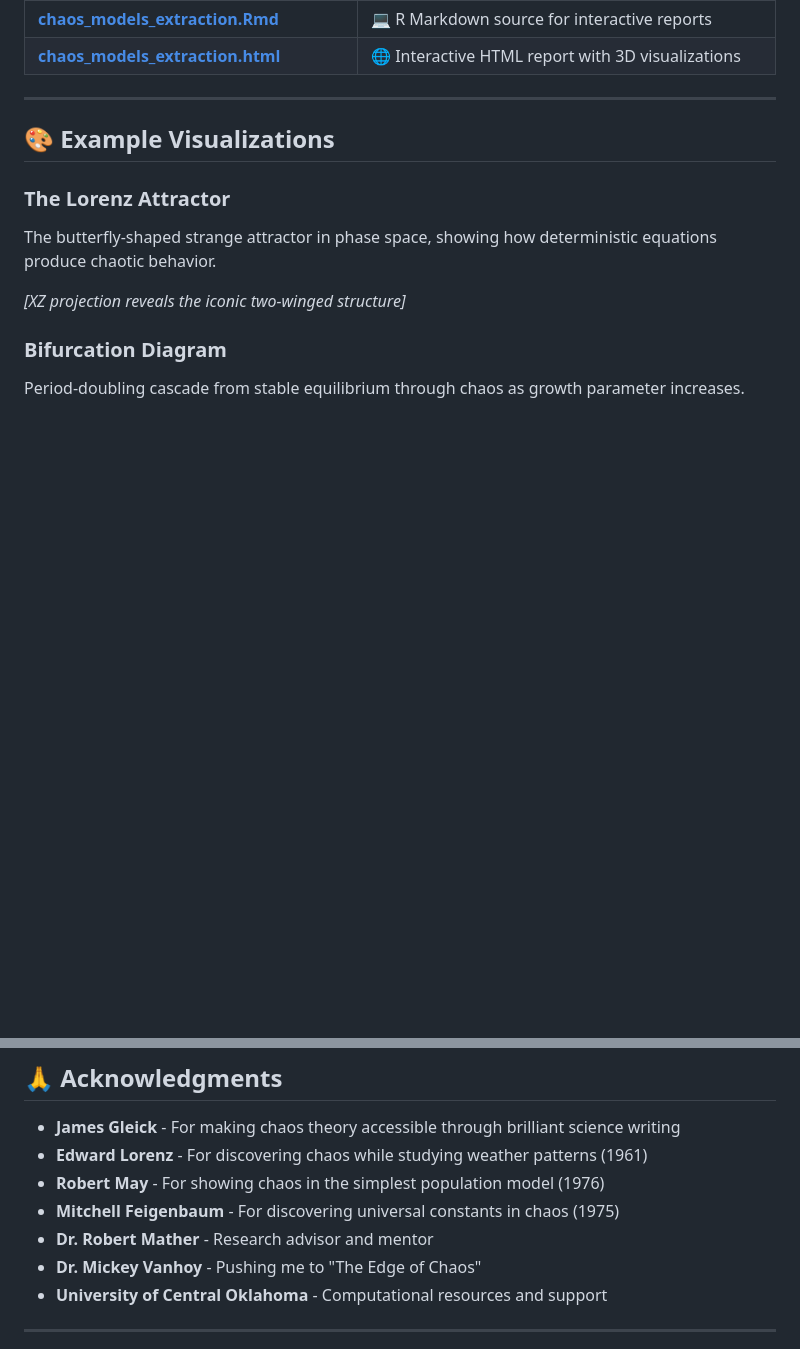
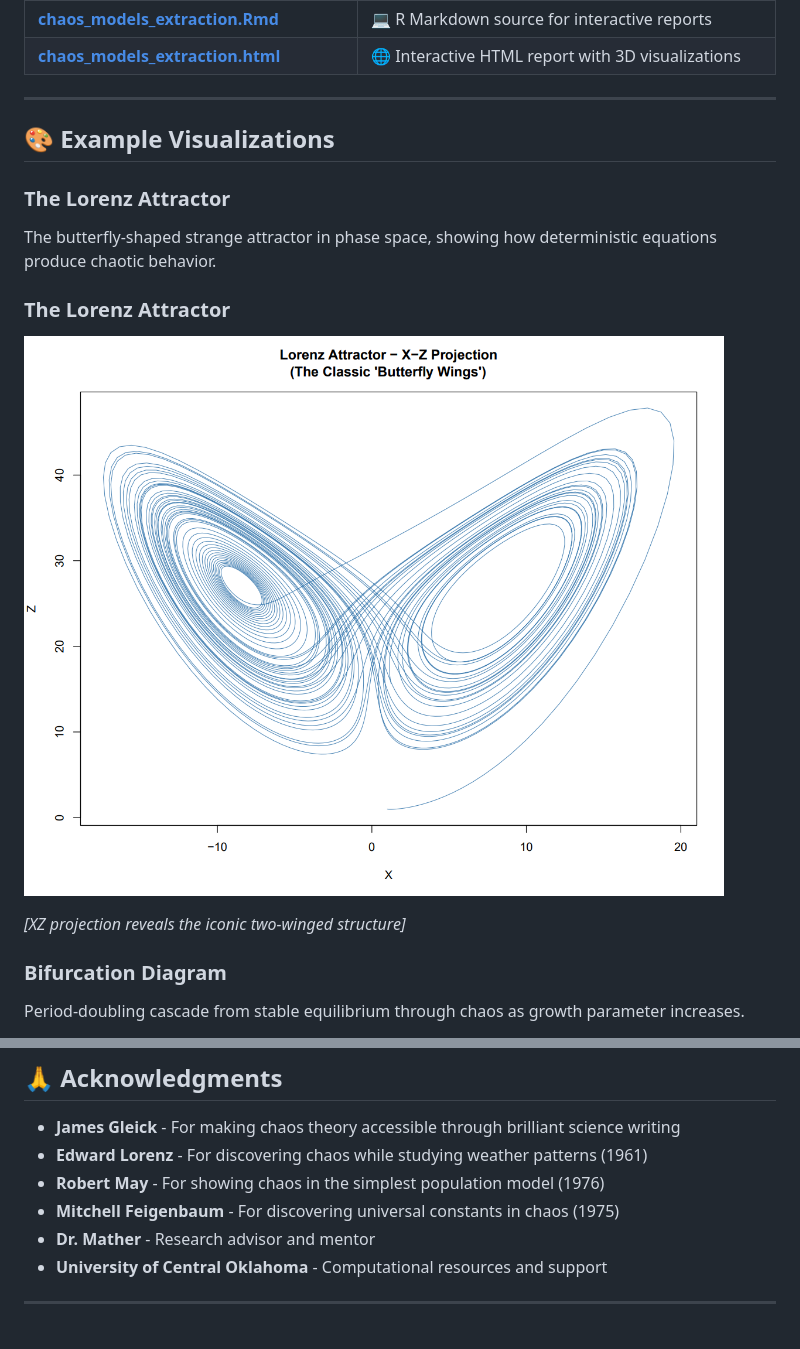
Before and after one commit to iangoescrunch/chaos-theory-models, a Markdown page: README.md, 2 parts joined by grey strips. Rendered like a GitHub page; blank space fills up the shorter version.

Commit message:
Revise visualizations and acknowledgments in README
Updated visualizations and added acknowledgments.

```diff
--- a/README.md
+++ b/README.md
@@ -119,6 +118,8 @@ x[n+1] = r · x[n] · (1 - x[n])
 
 ### The Lorenz Attractor
 The butterfly-shaped strange attractor in phase space, showing how deterministic equations produce chaotic behavior.
+### The Lorenz Attractor
+![Lorenz Attractor](lorenz_xz_projection.png)
 
 *[XZ projection reveals the iconic two-winged structure]*
 
@@ -336,8 +339,7 @@ SOFTWARE.
 - **Edward Lorenz** - For discovering chaos while studying weather patterns (1961)
 - **Robert May** - For showing chaos in the simplest population model (1976)
 - **Mitchell Feigenbaum** - For discovering universal constants in chaos (1975)
-- **Dr. Robert Mather** - Research advisor and mentor
-- **Dr. Mickey Vanhoy** - Pushing me to "The Edge of Chaos"
+- **Dr. Mather** - Research advisor and mentor
 - **University of Central Oklahoma** - Computational resources and support
 
 ---
```
Also changed, not shown: other parts of README.md (+3 -2 lines).
